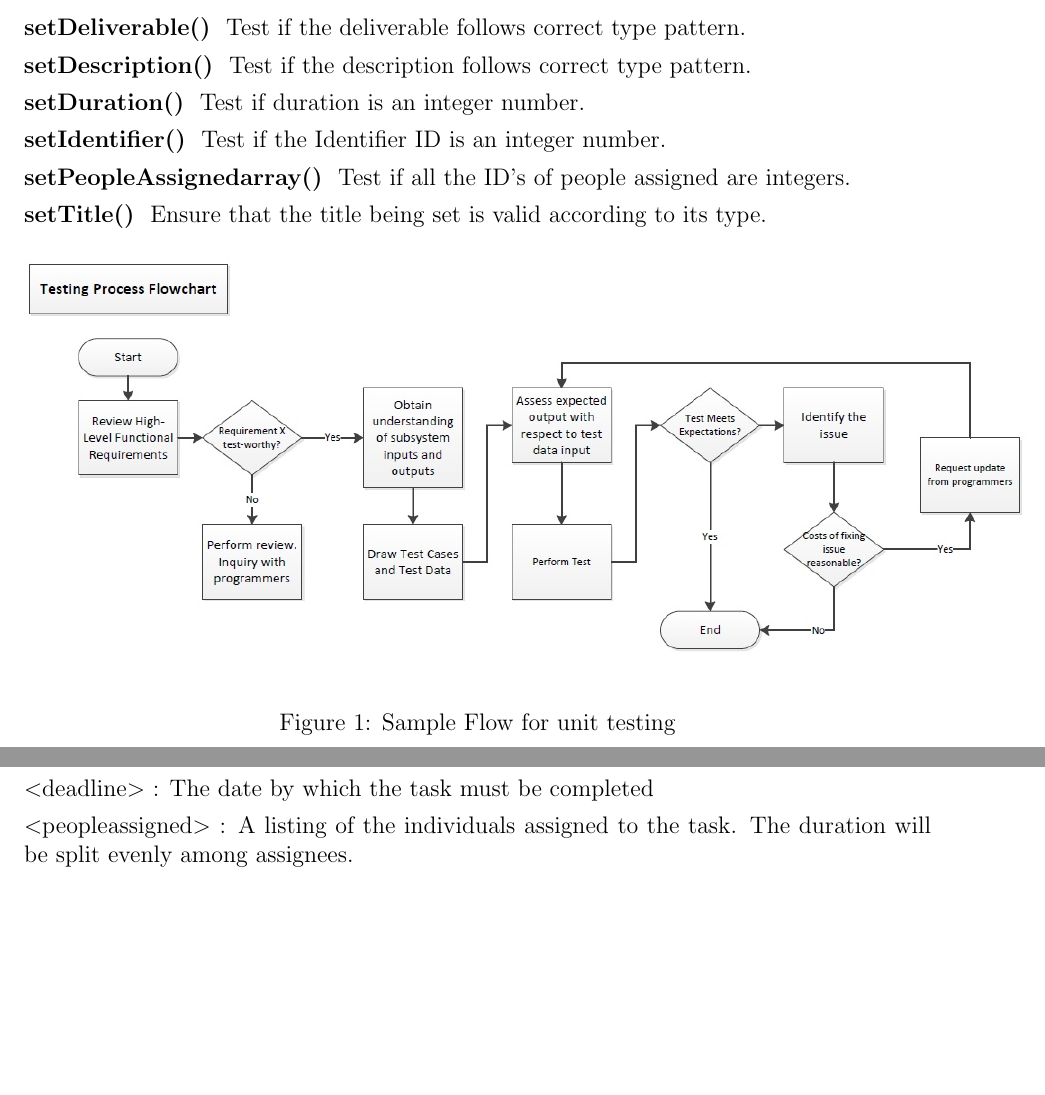
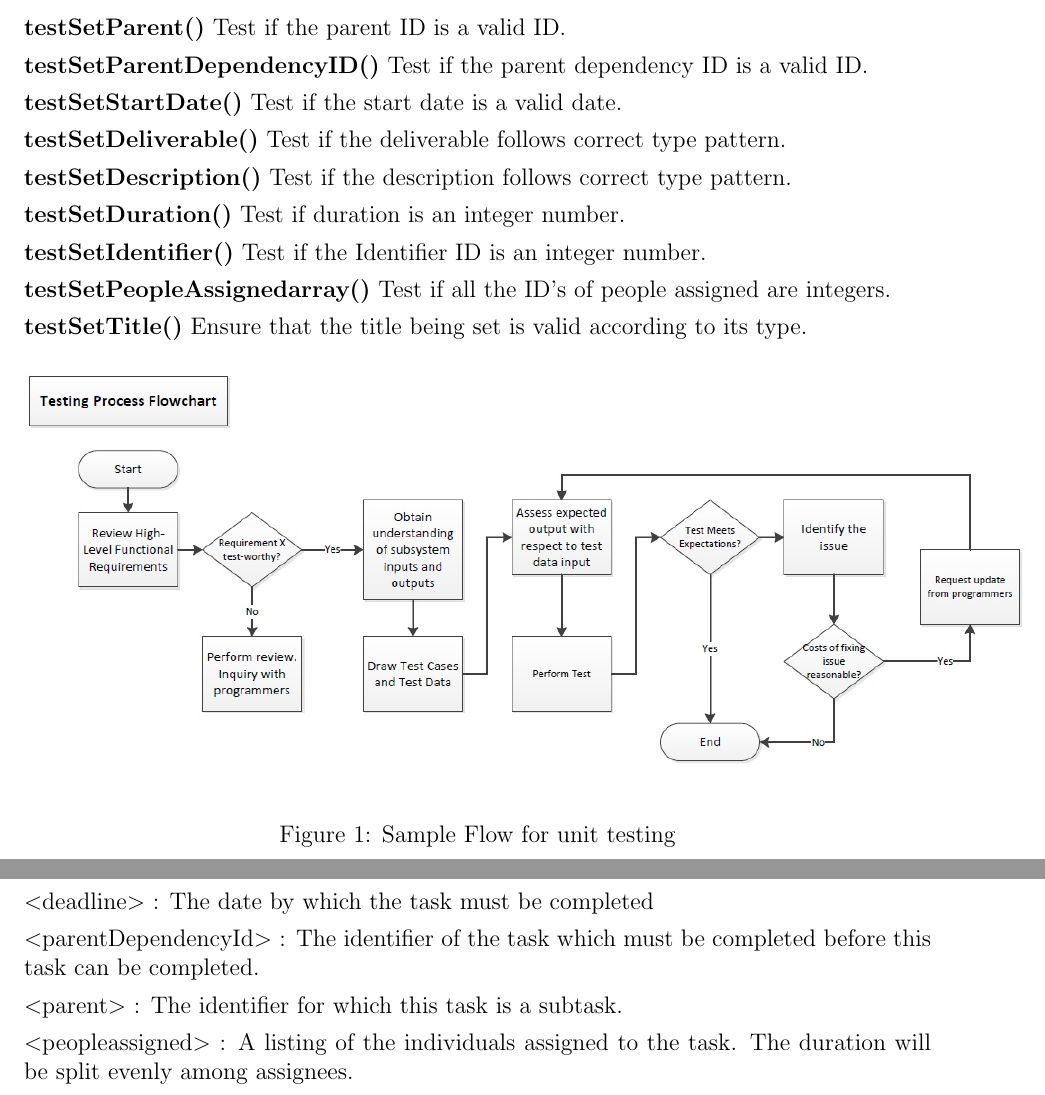
Before and after one commit to mafaucher/COMP354, a LaTeX document (doc/Increment 3/Inc3-G1.tex): two parts of pages 6 and 14 of 20, joined at a grey line, cut at the place of the change, the shorter picture padded with empty space. Compiled offline with pdfLaTeX.

Commit message:
last changes from me

```diff
--- a/doc/Increment 3/Inc3-G1.tex
+++ b/doc/Increment 3/Inc3-G1.tex
@@ -299,33 +297,39 @@ Test if completion is a percentage number.
 Test if the deadline is a valid date.
 }
 
-{\bf setDeliverable()}
-{
+{\bf testSetParent()}{
+Test if the parent ID is a valid ID.
+}
+
+{\bf testSetParentDependencyID()}{
+Test if the parent dependency ID is a valid ID.
+}
+
+{\bf testSetStartDate()}{
+Test if the start date is a valid date.
+}
+
+{\bf testSetDeliverable()}{
 Test if the deliverable follows correct type pattern.
 }
 
-{\bf setDescription()}
-{
+{\bf testSetDescription()}{
 Test if the description follows correct type pattern.
 }
 
-{\bf setDuration()}
-{
+{\bf testSetDuration()}{
 Test if duration is an integer number.
 }
 
-{\bf setIdentifier()}
-{
+{\bf testSetIdentifier()}{
 Test if the Identifier ID is an integer number.
 }
 
-{\bf setPeopleAssignedarray()}
-{
+{\bf testSetPeopleAssignedarray()}{
 Test if all the ID's of people assigned are integers.
 }
 
-{\bf setTitle()}
-{
+{\bf testSetTitle()}{
 Ensure that the title being set is valid according to its type.
 }
 
@@ -606,6 +610,10 @@ $<$duration$>$ : The duration, in hours of the task.
 $<$deliverable$>$ : The expected physical deliverable upon task completion
 
 $<$deadline$>$ : The date by which the task must be completed
+
+$<$parentDependencyId$>$ : The identifier of the task which must be completed before this task can be completed.
+
+$<$parent$>$ : The identifier for which this task is a subtask.
 
 $<$peopleassigned$>$ : A listing of the individuals assigned to the task. The duration will be split evenly among assignees.
 
```
Also changed, not shown: doc/Increment 3/Inc3-G1.pdf, doc/Increment 3/Inc3-G1.tex (24 more changed lines), 2 other files.
